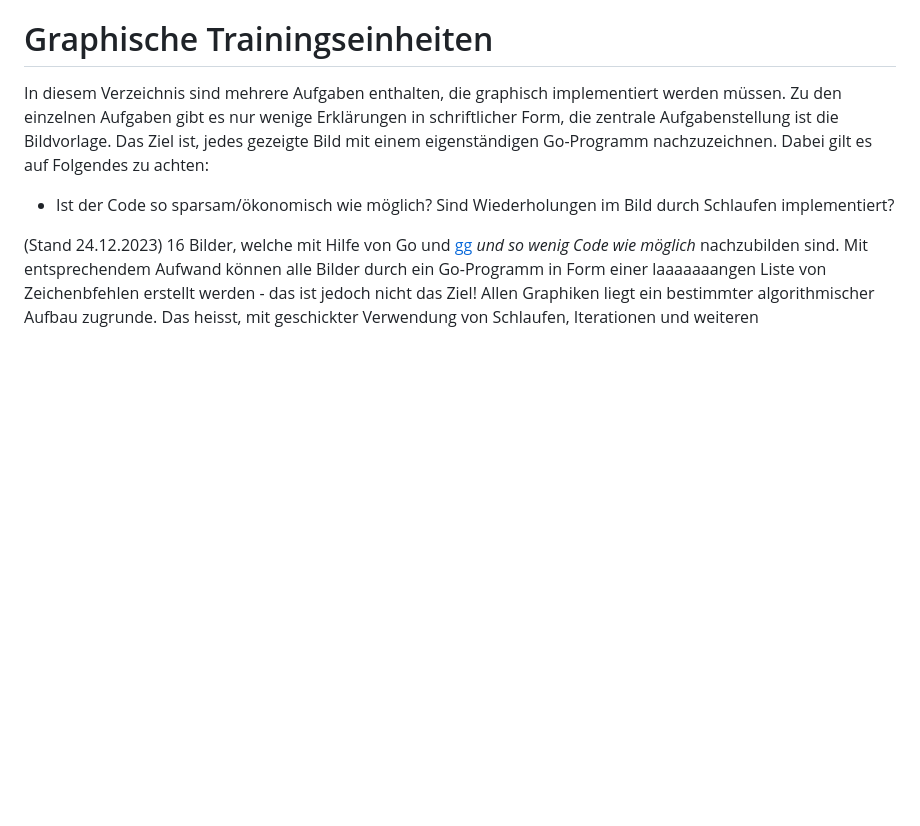
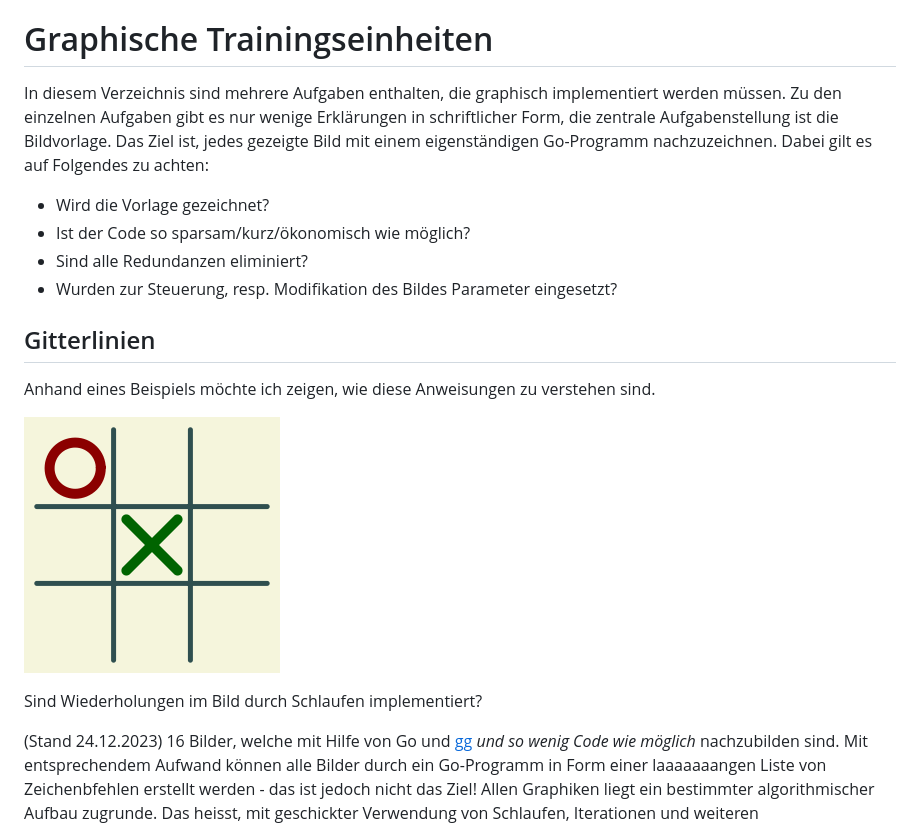
Before and after one commit to stefan-muehlebach/gg, a Markdown page: excercises/README.md, the part around the change. Drawn GitHub-style; pictures changed too: excercises/squares.png (added); blank space fills up the shorter version.

```diff
--- a/excercises/README.md
+++ b/excercises/README.md
@@ -6,8 +6,23 @@ Erklärungen in schriftlicher Form, die zentrale Aufgabenstellung ist die
 Bildvorlage. Das Ziel ist, jedes gezeigte Bild mit einem eigenständigen
 Go-Programm nachzuzeichnen. Dabei gilt es auf Folgendes zu achten:
 
-* Ist der Code so sparsam/ökonomisch wie möglich?
-  Sind Wiederholungen im Bild durch Schlaufen implementiert?
+* Wird die Vorlage gezeichnet?
+* Ist der Code so sparsam/kurz/ökonomisch wie möglich?
+* Sind alle Redundanzen eliminiert?
+* Wurden zur Steuerung, resp. Modifikation des Bildes Parameter eingesetzt?
+
+## Gitterlinien
+
+Anhand eines Beispiels möchte ich zeigen, wie diese Anweisungen zu verstehen
+sind.
+
+![TicTacToe](squares.png)
+
+
+
+
+
+Sind Wiederholungen im Bild durch Schlaufen implementiert?
 
 (Stand 24.12.2023) 16 Bilder, welche mit Hilfe
 von Go und [gg](https://github.com/stefan-muehlebach/gg) _und so wenig Code
```
Also changed, not shown: 1 other file.
